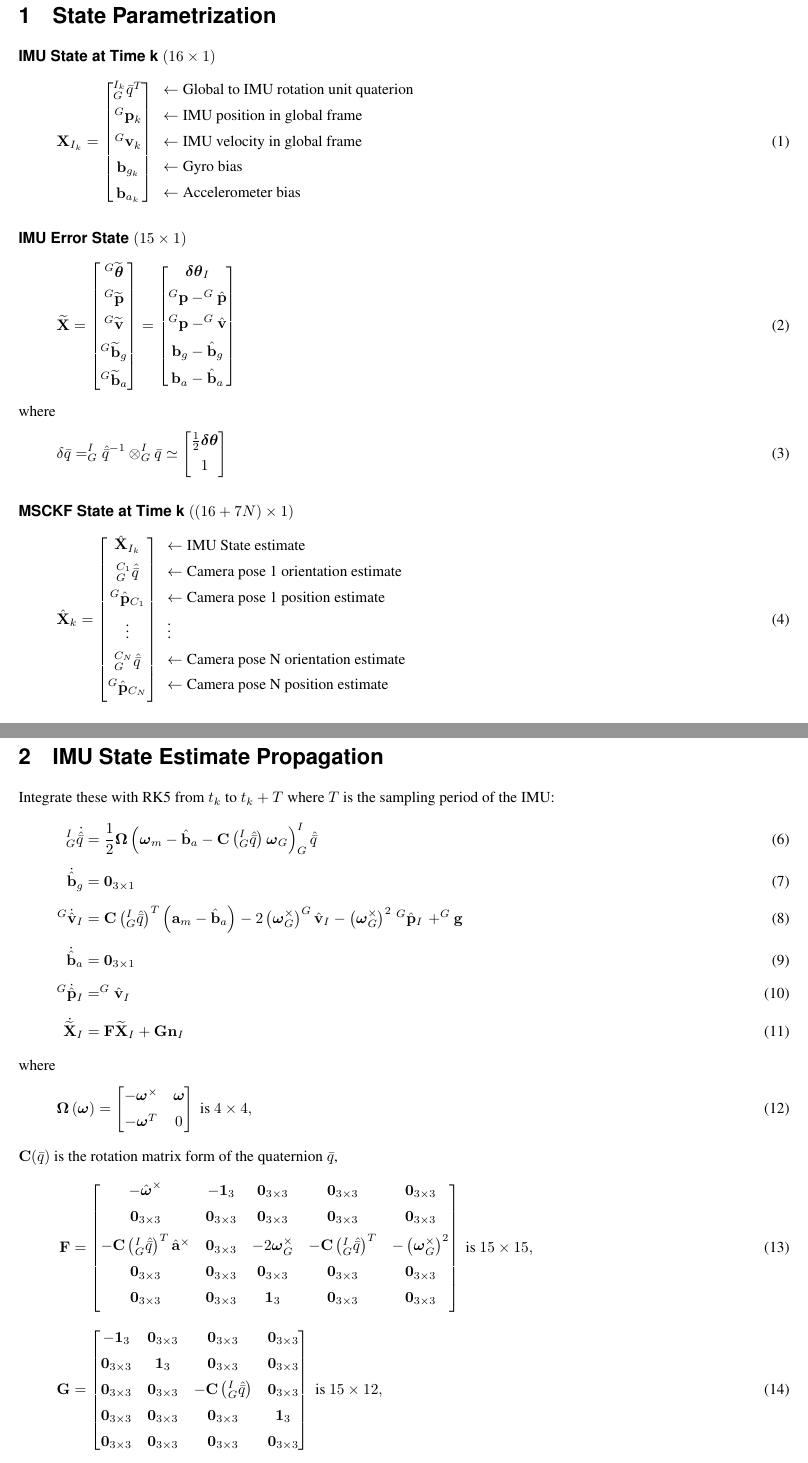
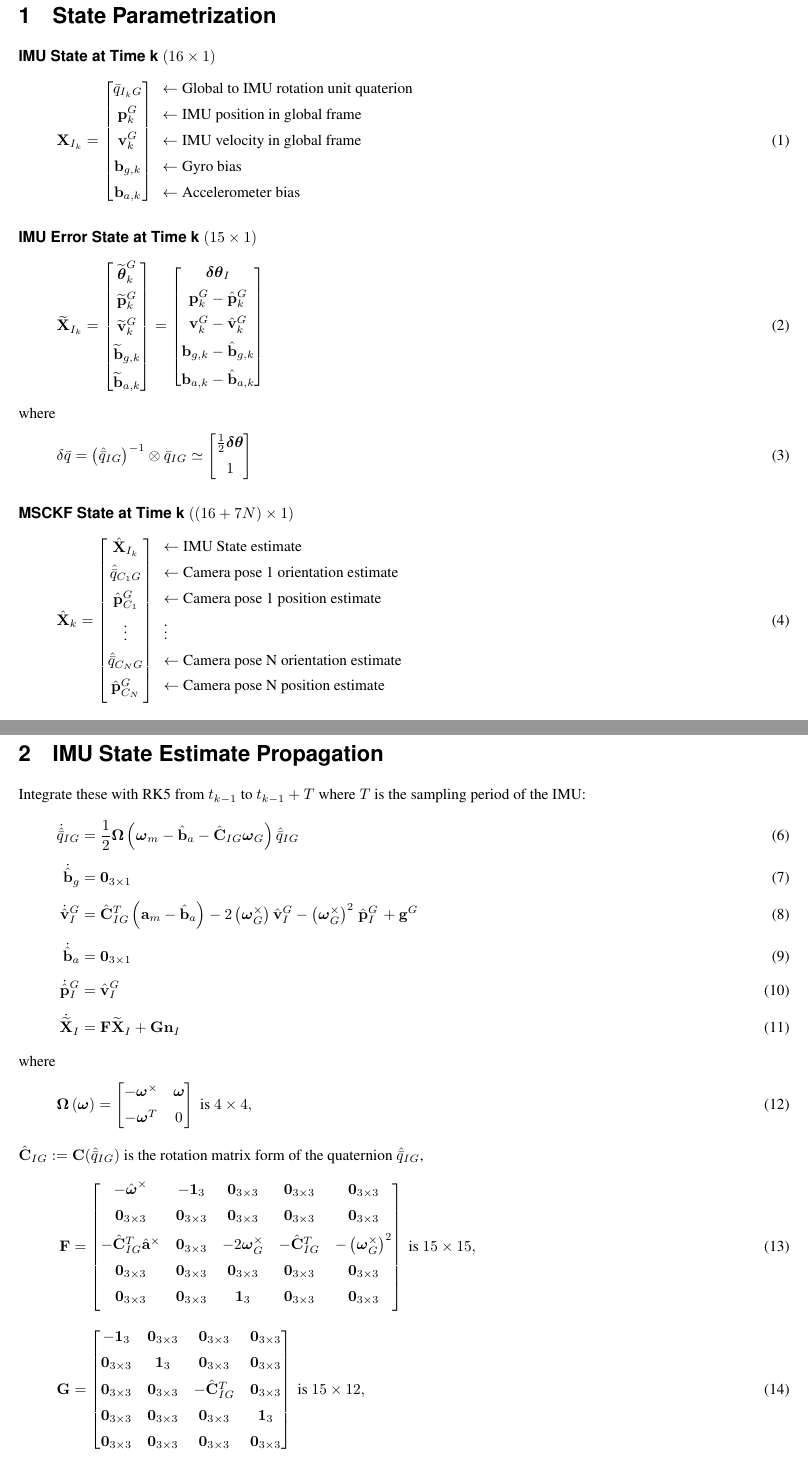
Before and after one commit to valentinp/aer1513project, a LaTeX document (MSCKF Math/MSCKF.tex): two parts of pages 1 and 2 of 5, joined at a grey line, cut so that both start at the same text. Compiled offline with pdfLaTeX.

Commit message:
Switched to Tim's notation and corrected a few typos

```diff
--- a/MSCKF Math/MSCKF.tex
+++ b/MSCKF Math/MSCKF.tex
@@ -210,11 +210,11 @@
 \section{State Parametrization}
 \paragraph{IMU State at Time k $(16\times1)$}
 \begin{align}
-\Vec{X}_{I_k} &= \bbm ^{I_k}_G \bar{q}^T \nl
-								^G\Vec{p}_k \nl
-								^G\Vec{v}_k \nl
-								\Vec{b}_{g_k} \nl
-								\Vec{b}_{a_k}
+\Vec{X}_{I_k} &= \bbm \bar{q}_{I_k G} \nl
+								\Vec{p}^G_k \nl
+								\Vec{v}^G_k \nl
+								\Vec{b}_{g,k} \nl
+								\Vec{b}_{a,k}
 						 \ebm
 						 \begin{array}{l}
 						 \leftarrow \text{Global to IMU rotation unit quaterion} \nl
@@ -225,36 +225,36 @@
 						 \end{array}
 \end{align}
 
-\paragraph{IMU Error State $(15\times1)$}
+\paragraph{IMU Error State at Time k $(15\times1)$}
 \begin{align}
-\widetilde{\Vec{X}} &= 	\bbm ^G\widetilde{\boldsymbol{\theta}} \nl
-										^G\widetilde{\Vec{p}} \nl
-										^G\widetilde{\Vec{v}} \nl
-										^G\widetilde{\Vec{b}}_g \nl
-										^G\widetilde{\Vec{b}}_a
+\widetilde{\Vec{X}}_{I_k} &= 	\bbm \widetilde{\boldsymbol{\theta}}^G_k \nl
+										\widetilde{\Vec{p}}^G_k \nl
+										\widetilde{\Vec{v}}^G_k \nl
+										\widetilde{\Vec{b}}_{g,k} \nl
+										\widetilde{\Vec{b}}_{a,k}
 								\ebm
 								=
 								\bbm
 										\boldsymbol{\delta\theta}_I \nl
-										^G\Vec{p} - ^G\hat{\Vec{p}} \nl
-										^G\Vec{p} - ^G\hat{\Vec{v}} \nl
-										\Vec{b}_g - \hat{\Vec{b}}_g \nl
-										\Vec{b}_a - \hat{\Vec{b}}_a
+										\Vec{p}^G_k - \hat{\Vec{p}}^G_k \nl
+										\Vec{v}^G_k - \hat{\Vec{v}}^G_k \nl
+										\Vec{b}_{g,k} - \hat{\Vec{b}}_{g,k} \nl
+										\Vec{b}_{a,k} - \hat{\Vec{b}}_{a,k}
 								\ebm
 \end{align}
 where
 \begin{align}
-\delta\bar{q} &= ^I_G\hat{\bar{q}}^{-1} \otimes ^I_G\bar{q} \simeq \bbm \frac{1}{2}\boldsymbol{\delta\theta} \nl 1 \ebm
+\delta\bar{q} &= \left(\hat{\bar{q}}_{I G}\right)^{-1} \otimes \bar{q}_{I G} \simeq \bbm \frac{1}{2}\boldsymbol{\delta\theta} \nl 1 \ebm
 \end{align}
 
 \paragraph{MSCKF State at Time k $((16+7N)\times1)$}
 \begin{align}
 \hat{\Vec{X}}_k &= \bbm	\hat{\Vec{X}}_{I_k} \nl
-										^{C_1}_G\hat{\bar{q}} \nl
-										^G\hat{\Vec{p}}_{C_1} \nl
+										\hat{\bar{q}}_{C_1 G} \nl
+										\hat{\Vec{p}}^G_{C_1} \nl
 										\vdots \nl
-										^{C_N}_G\hat{\bar{q}} \nl
-										^G\hat{\Vec{p}}_{C_N} \nl
+										\hat{\bar{q}}_{C_N G} \nl
+										\hat{\Vec{p}}^G_{C_N} \nl
 								\ebm
 								\begin{array}{l}
 								\leftarrow \text{IMU State estimate} \nl
@@ -278,13 +278,13 @@ where
 \end{align}
 
 \section{IMU State Estimate Propagation}
-Integrate these with RK5 from $t_k$ to $t_k + T$ where $T$ is the sampling period of the IMU:
+Integrate these with RK5 from $t_{k-1}$ to $t_{k-1} + T$ where $T$ is the sampling period of the IMU:
 \begin{align}
-^I_G\dot{\hat{\bar{q}}} &= \frac{1}{2}\boldsymbol{\Omega}\left(\boldsymbol{\omega}_m - \hat{\Vec{b}}_a - \Vec{C}\left(^I_G\hat{\bar{q}}\right) \boldsymbol{\omega}_G \right)^I_G\hat{\bar{q}} \nl
+\dot{\hat{\bar{q}}}_{I G} &= \frac{1}{2}\boldsymbol{\Omega}\left(\boldsymbol{\omega}_m - \hat{\Vec{b}}_a - \hat{\Vec{C}}_{I G} \boldsymbol{\omega}_G \right)\hat{\bar{q}}_{I G} \nl
 \dot{\hat{\Vec{b}}}_g  &= \Vec{0}_{3\times1} \nl
-^G\dot{\hat{\Vec{v}}}_I &= \Vec{C}\left(^I_G\hat{\bar{q}}\right)^T\left(\Vec{a}_m - \hat{\Vec{b}}_a\right) - 2\left(\boldsymbol{\omega}_G^\times\right)^G\hat{\Vec{v}}_I - \left(\boldsymbol{\omega}_G^\times\right)^2 \left.^G\hat{\Vec{p}}_I\right. + ^G\Vec{g} \nl
+\dot{\hat{\Vec{v}}}^G_I &= \hat{\Vec{C}}_{I G}^T\left(\Vec{a}_m - \hat{\Vec{b}}_a\right) - 2\left(\boldsymbol{\omega}_G^\times\right)\hat{\Vec{v}}^G_I - \left(\boldsymbol{\omega}_G^\times\right)^2 \left.\hat{\Vec{p}}^G_I\right. + \Vec{g}^G \nl
 \dot{\hat{\Vec{b}}}_a &= \Vec{0}_{3\times1} \nl
-^G\dot{\hat{\Vec{p}}}_I &= ^G\hat{\Vec{v}}_I \nl
+\dot{\hat{\Vec{p}}}^G_I &= \hat{\Vec{v}}^G_I \nl
 \dot{\widetilde{\Vec{X}}}_I &= \Vec{F}\widetilde{\Vec{X}}_I + \Vec{G}\Vec{n}_I
 \end{align}
 where
@@ -294,17 +294,17 @@ where
 																								\ebm
 																								\text{ is }4\times4,
 \end{align}
-$\Vec{C}(\bar{q})$ is the rotation matrix form of the quaternion $\bar{q}$,
+$\hat{\Vec{C}}_{I G} := \Vec{C}(\hat{\bar{q}}_{I G})$ is the rotation matrix form of the quaternion $\hat{\bar{q}}_{I G}$,
 \begin{align}
 \Vec{F} &= \bbm	-\hat{\boldsymbol{\omega}}^\times & -\Vec{1}_3 & \Vec{0}_{3\times3} & \Vec{0}_{3\times3} & \Vec{0}_{3\times3} \nl
 					\Vec{0}_{3\times3} & \Vec{0}_{3\times3} & \Vec{0}_{3\times3} & \Vec{0}_{3\times3} & \Vec{0}_{3\times3} \nl
-					-\Vec{C}\left(^I_G\hat{\bar{q}}\right)^T\hat{\Vec{a}}^\times & \Vec{0}_{3\times3} & -2\boldsymbol{\omega}_G^\times & -\Vec{C}\left(^I_G\hat{\bar{q}}\right)^T & -\left(\boldsymbol{\omega}_G^\times\right)^2 \nl
+					-\hat{\Vec{C}}_{I G}^T\hat{\Vec{a}}^\times & \Vec{0}_{3\times3} & -2\boldsymbol{\omega}_G^\times & -\hat{\Vec{C}}_{I G}^T & -\left(\boldsymbol{\omega}_G^\times\right)^2 \nl
 					\Vec{0}_{3\times3} & \Vec{0}_{3\times3} & \Vec{0}_{3\times3} & \Vec{0}_{3\times3} & \Vec{0}_{3\times3} \nl
 					\Vec{0}_{3\times3} & \Vec{0}_{3\times3} & \Vec{1}_3 & \Vec{0}_{3\times3} & \Vec{0}_{3\times3} \nl
 		\ebm \text{ is } 15\times15, \nl
 \Vec{G} &= 	\bbm	-\Vec{1}_3 & \Vec{0}_{3\times3} & \Vec{0}_{3\times3} & \Vec{0}_{3\times3} \nl
 								\Vec{0}_{3\times3} & \Vec{1}_3 & \Vec{0}_{3\times3} & \Vec{0}_{3\times3} \nl
-								\Vec{0}_{3\times3} & \Vec{0}_{3\times3} & -\Vec{C}\left(^I_G\hat{\bar{q}}\right) & \Vec{0}_{3\times3} \nl
+								\Vec{0}_{3\times3} & \Vec{0}_{3\times3} & -\hat{\Vec{C}}_{I G}^T & \Vec{0}_{3\times3} \nl
 								\Vec{0}_{3\times3} & \Vec{0}_{3\times3} & \Vec{0}_{3\times3} & \Vec{1}_3 \nl
 								\Vec{0}_{3\times3} & \Vec{0}_{3\times3} & \Vec{0}_{3\times3} & \Vec{0}_{3\times3}
 					\ebm \text{ is } 15\times12,
```
Also changed, not shown: MSCKF Math/MSCKF.pdf, MSCKF Math/MSCKF.tex (60 more changed lines).
